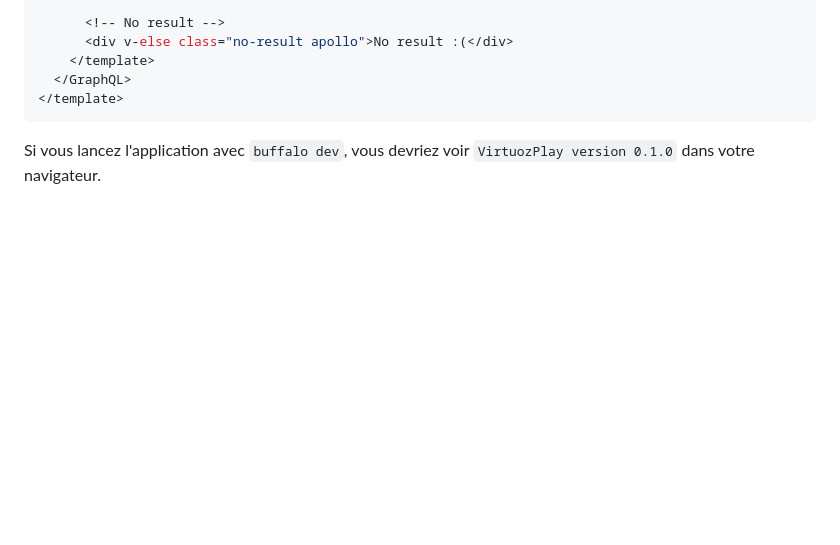
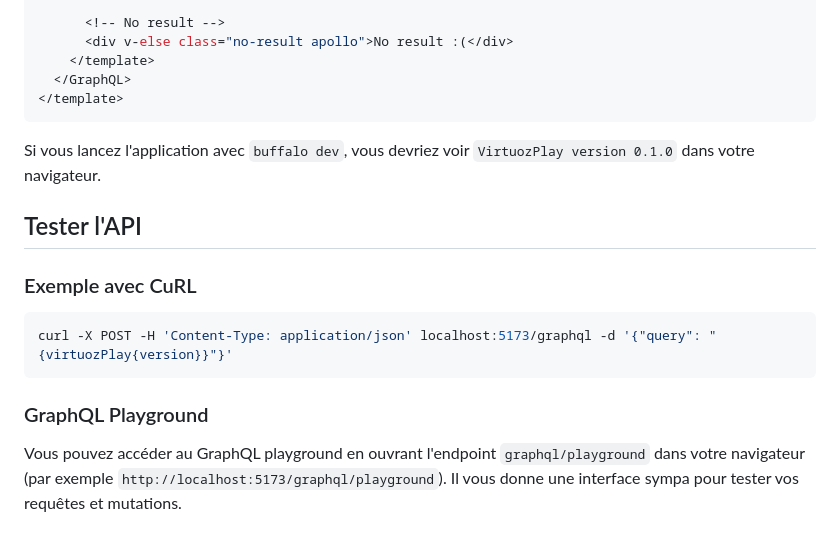
Before and after one commit to VirtuozPlay/VirtuozPlay, a Markdown page: documentation/graphql.fr.md, the part around the change. GitHub-like rendering; blank space fills up the shorter version.

Commit message:
Add documentation about the GraphQL API

````diff
--- a/documentation/graphql.fr.md
+++ b/documentation/graphql.fr.md
@@ -148,3 +148,16 @@ import { GetVirtuozPlayVersionDocument, GetVirtuozPlayVersionQuery } from '@/gql
 ```
 
 Si vous lancez l'application avec `buffalo dev`, vous devriez voir `VirtuozPlay version 0.1.0` dans votre navigateur.
+
+## Tester l'API
+
+### Exemple avec CuRL
+
+```shell
+curl -X POST -H 'Content-Type: application/json' localhost:5173/graphql -d '{"query": "{virtuozPlay{version}}"}'
+```
+
+### GraphQL Playground
+
+Vous pouvez accéder au GraphQL playground en ouvrant l'endpoint `graphql/playground` dans votre navigateur (par exemple `http://localhost:5173/graphql/playground`).
+Il vous donne une interface sympa pour tester vos requêtes et mutations.
````
Also changed, not shown: documentation/graphql.en.md (+18 -5 lines).
